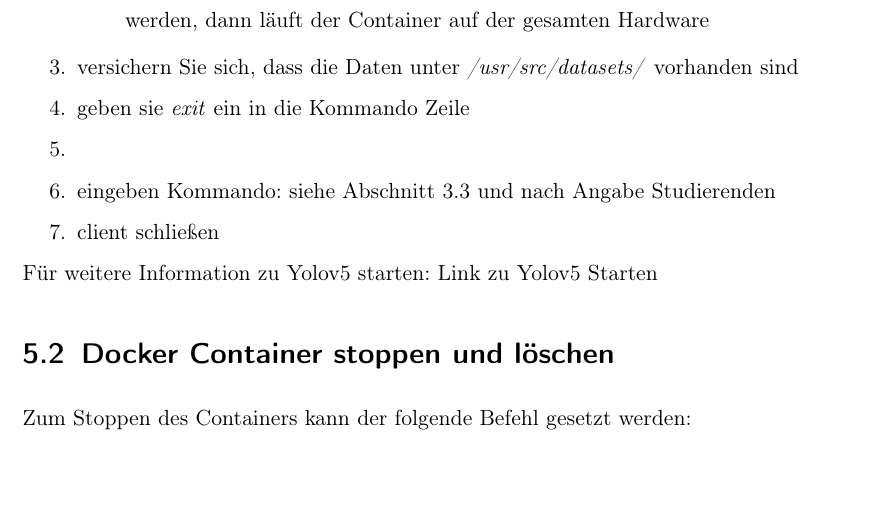
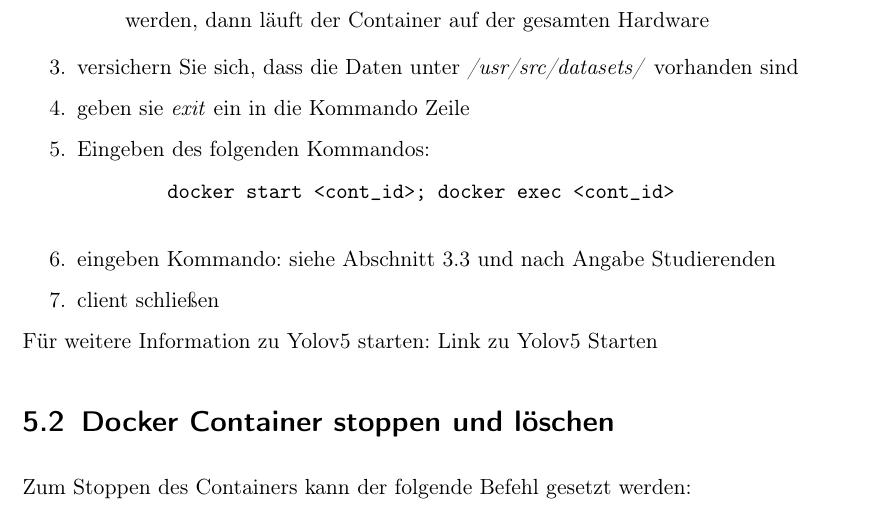
Before and after one commit to TheLorenzor/DHBW_Studienarbeit, a LaTeX book (doc/main.tex, which reads doc/chapter/how_to_run.tex): part of page 17 of 17, cut so that both start at the same text. Compiled offline with pdfLaTeX.

Commit message:
updated yolovt

```diff
--- a/doc/chapter/how_to_run.tex
+++ b/doc/chapter/how_to_run.tex
@@ -57,7 +57,10 @@
     \end{itemize}
     \item versichern Sie sich, dass die Daten unter \textit{/usr/src/datasets/} vorhanden sind
     \item geben sie \textit{exit} ein in die Kommando Zeile
-    \item
+    \item Eingeben des folgenden Kommandos:
+    \begin{verbatim}
+        docker start <cont_id>; docker exec <cont_id>
+    \end{verbatim}
     \item eingeben Kommando: siehe \autoref{sec:yolo_train} und nach Angabe Studierenden
     \item client schließen
 
```
